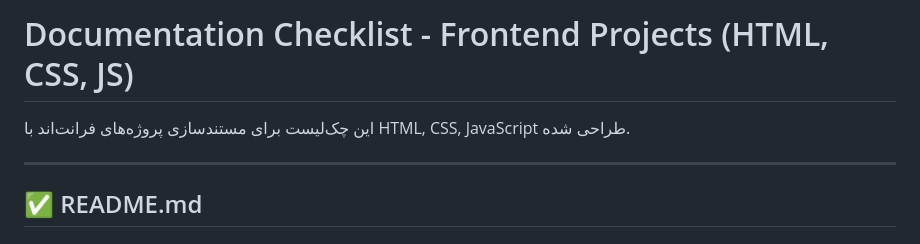
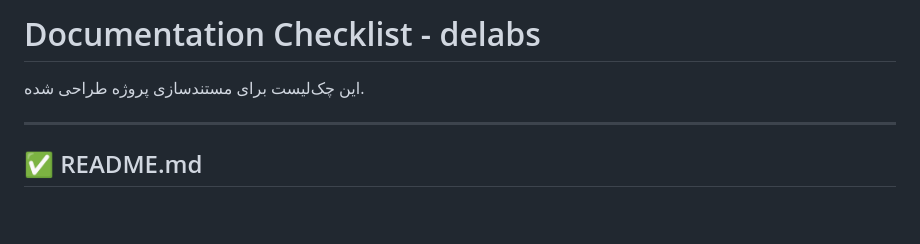
Before and after one commit to Matinehelahi/delabs, a Markdown page: README.md, the part around the change. Drawn GitHub-style; blank space fills up the shorter version.

Commit message:
Update Project

```diff
--- a/README.md
+++ b/README.md
@@ -1,6 +1,6 @@
-# Documentation Checklist - Frontend Projects (HTML, CSS, JS)
+# Documentation Checklist - delabs
 
-این چک‌لیست برای مستندسازی پروژه‌های فرانت‌اند با HTML, CSS, JavaScript طراحی شده.
+این چک‌لیست برای مستندسازی پروژه‌ طراحی شده.
 
 ---
 
```
